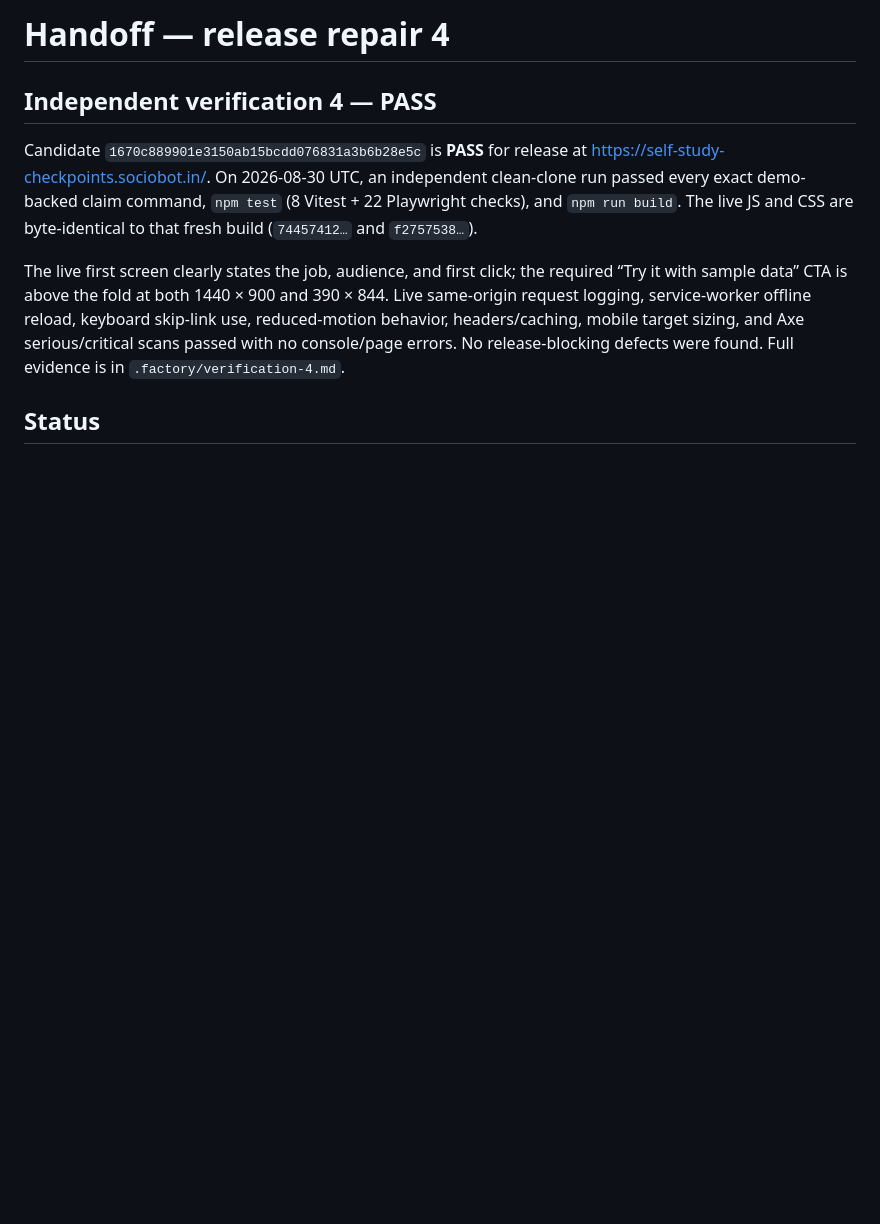
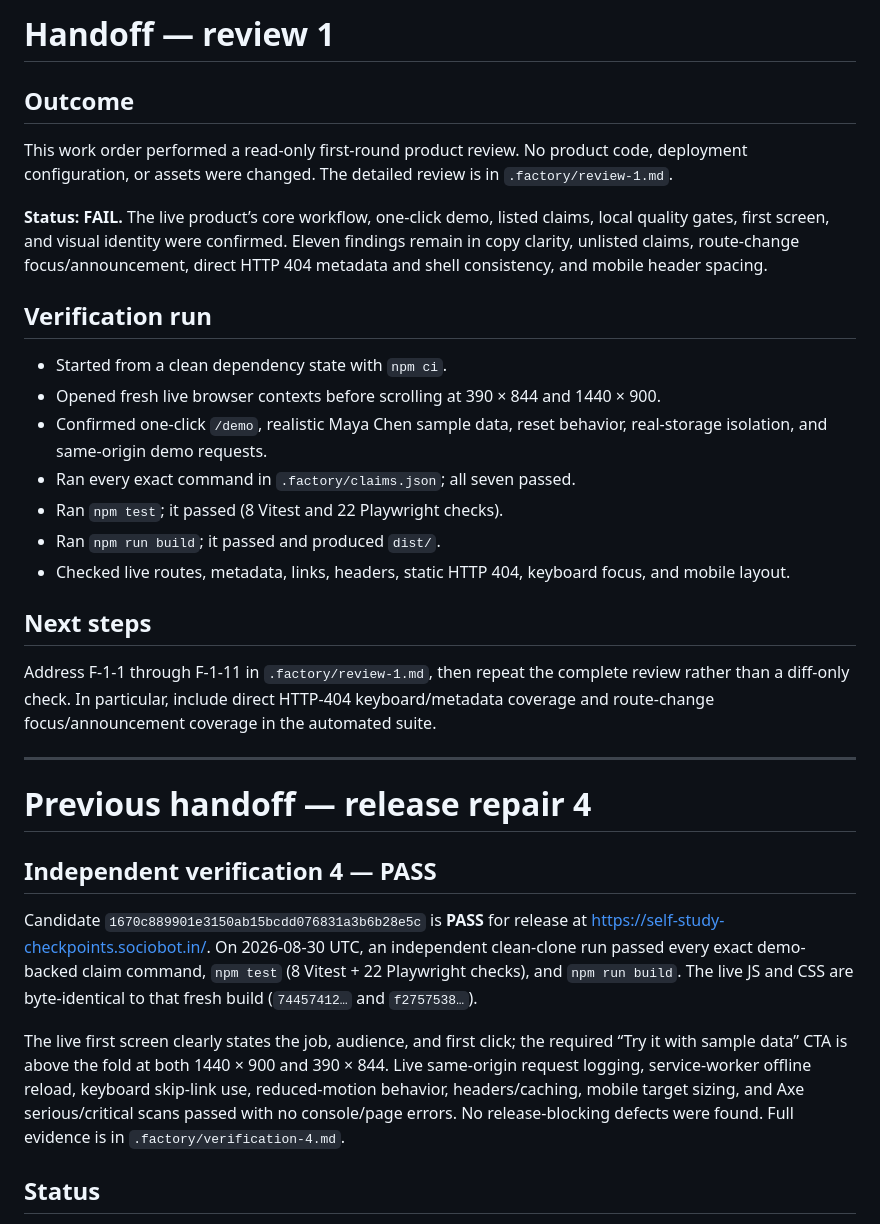
Before and after one commit to B-Divyesh/sf-self-study-checkpoints, a Markdown page: .factory/handoff.md, the part around the change. GitHub-like rendering; blank space fills up the shorter version.

Commit message:
docs: add first-read product review

```diff
--- a/.factory/handoff.md
+++ b/.factory/handoff.md
@@ -1,4 +1,28 @@
-# Handoff — release repair 4
+# Handoff — review 1
+
+## Outcome
+
+This work order performed a read-only first-round product review. No product code, deployment configuration, or assets were changed. The detailed review is in `.factory/review-1.md`.
+
+**Status: FAIL.** The live product’s core workflow, one-click demo, listed claims, local quality gates, first screen, and visual identity were confirmed. Eleven findings remain in copy clarity, unlisted claims, route-change focus/announcement, direct HTTP 404 metadata and shell consistency, and mobile header spacing.
+
+## Verification run
+
+- Started from a clean dependency state with `npm ci`.
+- Opened fresh live browser contexts before scrolling at 390 × 844 and 1440 × 900.
+- Confirmed one-click `/demo`, realistic Maya Chen sample data, reset behavior, real-storage isolation, and same-origin demo requests.
+- Ran every exact command in `.factory/claims.json`; all seven passed.
+- Ran `npm test`; it passed (8 Vitest and 22 Playwright checks).
+- Ran `npm run build`; it passed and produced `dist/`.
+- Checked live routes, metadata, links, headers, static HTTP 404, keyboard focus, and mobile layout.
+
+## Next steps
+
+Address F-1-1 through F-1-11 in `.factory/review-1.md`, then repeat the complete review rather than a diff-only check. In particular, include direct HTTP-404 keyboard/metadata coverage and route-change focus/announcement coverage in the automated suite.
+
+---
+
+# Previous handoff — release repair 4
 
 ## Independent verification 4 — PASS
 
```
Also changed, not shown: .factory/review-1.md (added, +206 -0 lines).
